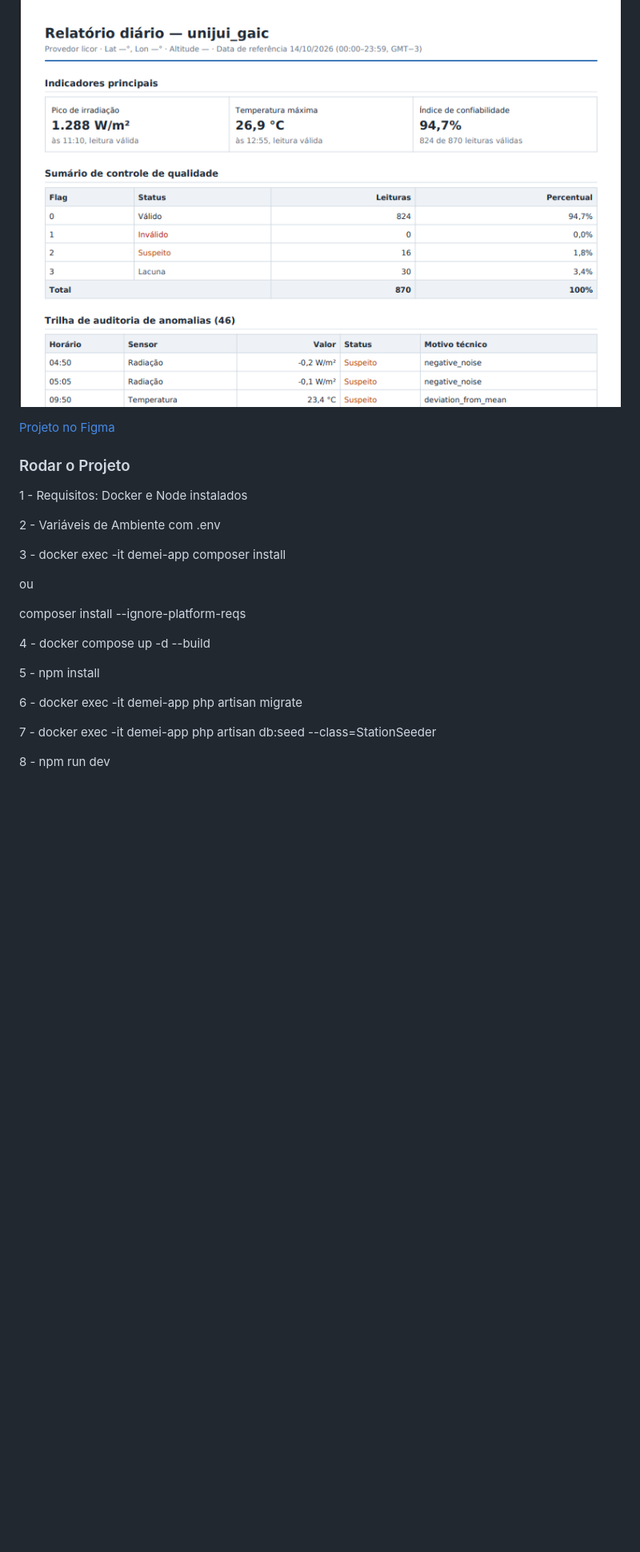
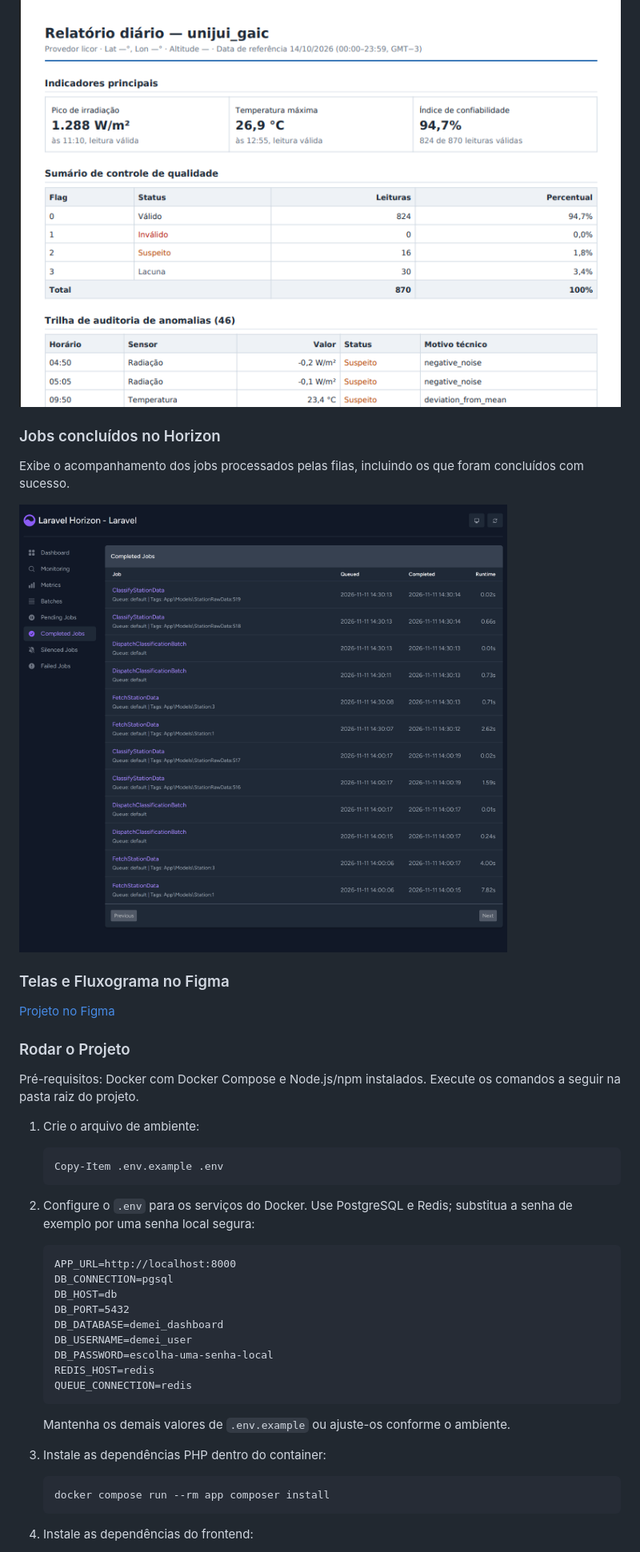
Before and after one commit to saymonp/demei-mvp-laravel, a Markdown page: README.md, the part around one of its changes. Shown at 80% size. GitHub-like rendering; pictures changed too: docs/images/horizon_jobs_completed.png (added); blank space fills up the shorter version.

Commit message:
docs e ajustes

````diff
--- a/README.md
+++ b/README.md
@@ -12,25 +24,45 @@
 ![Prévia do relatório diário em PDF](docs/images/station-report-pdf.png)
 
+### Jobs concluídos no Horizon
+
+Exibe o acompanhamento dos jobs processados pelas filas, incluindo os que foram concluídos com sucesso.
+
+![Jobs concluídos no dashboard do Horizon](docs/images/horizon_jobs_completed.png)
+
+### Telas e Fluxograma no Figma
 [Projeto no Figma](https://www.figma.com/design/lF5Fm3yNbVcWsoOaG9Ljbf/Untitled?node-id=1-2&t=fpFmr2RFByrE1oDz-1)
 
 ### Rodar o Projeto
-1 - Requisitos: Docker e Node instalados
 
-2 - Variáveis de Ambiente com .env
+Pré-requisitos: Docker com Docker Compose e Node.js/npm instalados. Execute os comandos a seguir na pasta raiz do projeto.
 
-3 - docker exec -it demei-app composer install
+1. Crie o arquivo de ambiente:
 
-ou
+   ```powershell
+   Copy-Item .env.example .env
+   ```
 
-composer install --ignore-platform-reqs
+2. Configure o `.env` para os serviços do Docker. Use PostgreSQL e Redis; substitua a senha de exemplo por uma senha local segura:
 
-4 - docker compose up -d --build
+   ```dotenv
+   APP_URL=http://localhost:8000
+   DB_CONNECTION=pgsql
+   DB_HOST=db
+   DB_PORT=5432
+   DB_DATABASE=demei_dashboard
+   DB_USERNAME=demei_user
+   DB_PASSWORD=escolha-uma-senha-local
+   REDIS_HOST=redis
+   QUEUE_CONNECTION=redis
+   ```
 
-5 - npm install
+   Mantenha os demais valores de `.env.example` ou ajuste-os conforme o ambiente.
 
-6 - docker exec -it demei-app php artisan migrate
+3. Instale as dependências PHP dentro do container:
 
-7 - docker exec -it demei-app php artisan db:seed --class=StationSeeder
+   ```sh
+   docker compose run --rm app composer install
+   ```
 
-8 - npm run dev
+4. Instale as dependências do frontend:
 
````
Also changed, not shown: other parts of README.md (+45 -52 lines), docs/images/comparativo-stations.png (added), 8 other files.
